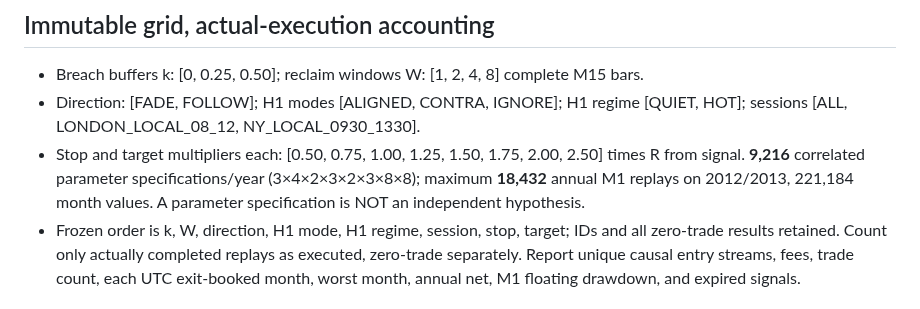
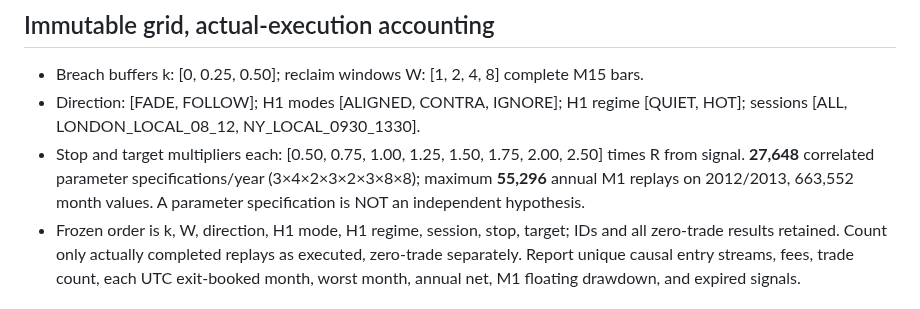
Before and after one commit to premiumtechnologiessolutions-max/backtest-engine, a Markdown page: docs/FAC014_FROZEN_PRIOR_DAY_DELAYED_RECLAIM_2026-10-27.md, the part around the change. GitHub-like rendering.

Commit message:
research: correct FAC014 frozen grid arithmetic before any outcome inspection

```diff
--- a/docs/FAC014_FROZEN_PRIOR_DAY_DELAYED_RECLAIM_2026-10-27.md
+++ b/docs/FAC014_FROZEN_PRIOR_DAY_DELAYED_RECLAIM_2026-10-27.md
@@ -14,7 +14,7 @@ At reclaim confirmation, join the last **completed** H1 candle at or before conf
 
 - Breach buffers k: [0, 0.25, 0.50]; reclaim windows W: [1, 2, 4, 8] complete M15 bars.
 - Direction: [FADE, FOLLOW]; H1 modes [ALIGNED, CONTRA, IGNORE]; H1 regime [QUIET, HOT]; sessions [ALL, LONDON_LOCAL_08_12, NY_LOCAL_0930_1330].
-- Stop and target multipliers each: [0.50, 0.75, 1.00, 1.25, 1.50, 1.75, 2.00, 2.50] times R from signal. **9,216** correlated parameter specifications/year (3×4×2×3×2×3×8×8); maximum **18,432** annual M1 replays on 2012/2013, 221,184 month values. A parameter specification is NOT an independent hypothesis.
+- Stop and target multipliers each: [0.50, 0.75, 1.00, 1.25, 1.50, 1.75, 2.00, 2.50] times R from signal. **27,648** correlated parameter specifications/year (3×4×2×3×2×3×8×8); maximum **55,296** annual M1 replays on 2012/2013, 663,552 month values. A parameter specification is NOT an independent hypothesis.
 - Frozen order is k, W, direction, H1 mode, H1 regime, session, stop, target; IDs and all zero-trade results retained. Count only actually completed replays as executed, zero-trade separately. Report unique causal entry streams, fees, trade count, each UTC exit-booked month, worst month, annual net, M1 floating drawdown, and expired signals.
 
 ## Fixed execution and acceptance
```
